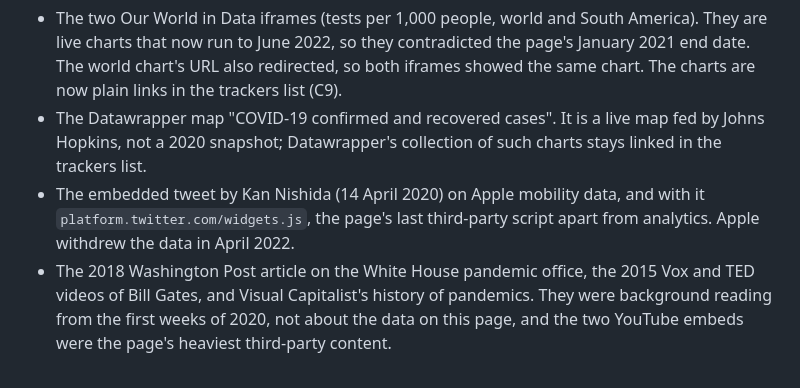
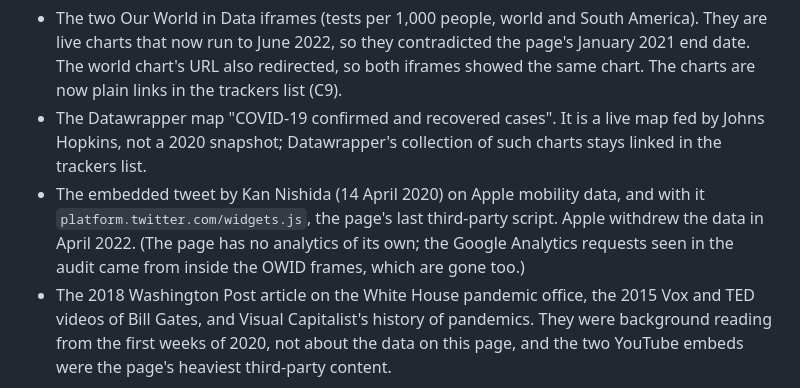
Before and after one commit to tommycarstensen/covid19, a Markdown page: DECISIONS.md, the part around the change. Drawn GitHub-style.

Commit message:
DECISIONS.md: the page has no analytics of its own; the OWID frames sent them
Co-Authored-By: Claude Opus 5.5 <noreply@anthropic.com>

```diff
--- a/DECISIONS.md
+++ b/DECISIONS.md
@@ -69,7 +69,7 @@ All three advisers proposed trimming this section, for different reasons: it was
 
 - The two Our World in Data iframes (tests per 1,000 people, world and South America). They are live charts that now run to June 2022, so they contradicted the page's January 2021 end date. The world chart's URL also redirected, so both iframes showed the same chart. The charts are now plain links in the trackers list (C9).
 - The Datawrapper map "COVID-19 confirmed and recovered cases". It is a live map fed by Johns Hopkins, not a 2020 snapshot; Datawrapper's collection of such charts stays linked in the trackers list.
-- The embedded tweet by Kan Nishida (14 April 2020) on Apple mobility data, and with it `platform.twitter.com/widgets.js`, the page's last third-party script apart from analytics. Apple withdrew the data in April 2022.
+- The embedded tweet by Kan Nishida (14 April 2020) on Apple mobility data, and with it `platform.twitter.com/widgets.js`, the page's last third-party script. Apple withdrew the data in April 2022. (The page has no analytics of its own; the Google Analytics requests seen in the audit came from inside the OWID frames, which are gone too.)
 - The 2018 Washington Post article on the White House pandemic office, the 2015 Vox and TED videos of Bill Gates, and Visual Capitalist's history of pandemics. They were background reading from the first weeks of 2020, not about the data on this page, and the two YouTube embeds were the page's heaviest third-party content.
 
 Kept: the links to the two pages of press clippings Tommy collected in 2020 (`press_international.html`, `press_denmark.html`), with one sentence saying what they are. The section's anchor is now `#press` (`#infographics` was hours old and had never been linked to). One of the two `<hr>` before the section went, as did the two CSS rules for iframes, which nothing used any more. Everything removed is in the git history of `site/index.html` before this commit.
```
